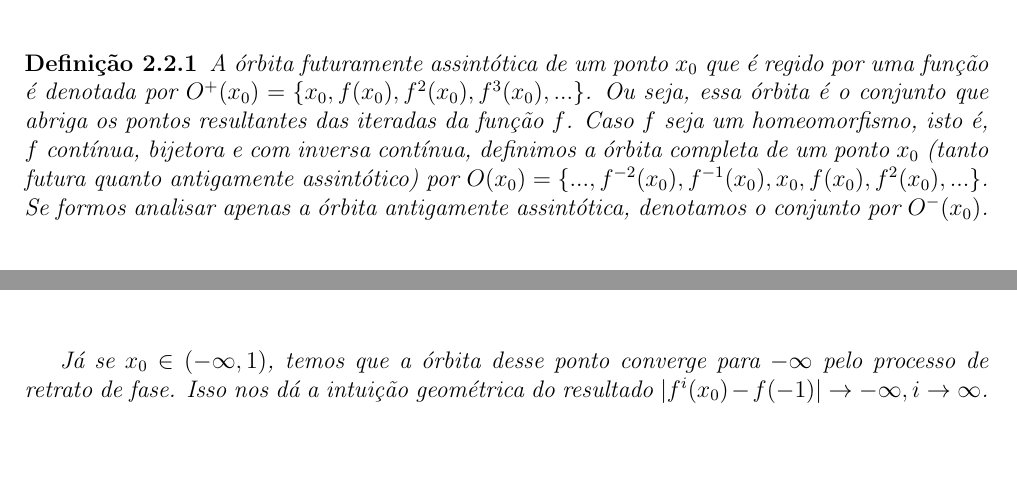
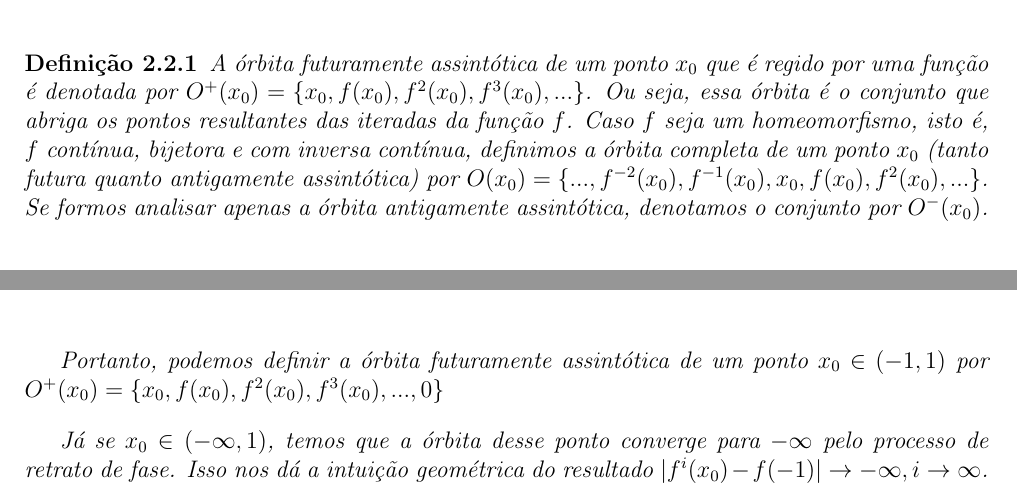
Before and after one commit to pedrozonta21/ic-sistemas-dinamicos, a LaTeX document (IC.tex): two parts of pages 10 and 11 of 13, joined at a grey line, cut so that both start at the same text, the shorter picture padded with empty space. Compiled offline with pdfLaTeX.

Commit message:
txs auto checkin

```diff
--- a/IC.tex
+++ b/IC.tex
@@ -186,7 +186,7 @@
 
 	\begin{definicao}
 		A órbita futuramente assintótica de um ponto $x_0$ que é regido por uma função é denotada por $O^+(x_0) = \{x_0, f(x_0), f^2(x_0), f^3(x_0), ...\}$. Ou seja, essa órbita é o conjunto que abriga os pontos resultantes das iteradas da função $f$.
-		Caso $f$ seja um homeomorfismo, isto é, $f$ contínua, bijetora e com inversa contínua, definimos a órbita completa de um ponto $x_0$ (tanto futura quanto antigamente assintótico) por $O(x_0) = \{..., f^{-2}(x_0), f^{-1}(x_0), x_0, f(x_0), f^2(x_0), ...\}$. Se formos analisar apenas a órbita antigamente assintótica, denotamos o conjunto por $O^-(x_0)$.
+		Caso $f$ seja um homeomorfismo, isto é, $f$ contínua, bijetora e com inversa contínua, definimos a órbita completa de um ponto $x_0$ (tanto futura quanto antigamente assintótica) por $O(x_0) = \{..., f^{-2}(x_0), f^{-1}(x_0), x_0, f(x_0), f^2(x_0), ...\}$. Se formos analisar apenas a órbita antigamente assintótica, denotamos o conjunto por $O^-(x_0)$.
 	\end{definicao}
 
 	Uma forma de analisar a órbitas dos pontos de uma função é através de estudos por meio de seu gráfico. Ao traçar a reta diagonal $y = x$, podemos aplicar uma técnica geométrica chamada retrato de fase, que auxilia a entender o comportamento assintótico dos pontos e a identificar os pontos fixos (que são aqueles onde a reta intersecta o gráfico). Para aplicar essa técnica, traçamos uma linha vertical no ponto inicial $(x_0, x_0)$ até encontrar o gráfico no ponto $(x_0, f(x_0))$. Então, agora fazemos uma linha horizontal iniciando em $(x_0, f(x_0))$ indo até encontrar a diagonal em $(f(x_0), f(x_0))$. Repetimos nesse momento a tração da linha vertical, e após isso a da linha horizontal, sucessivamente.
@@ -200,4 +200,7 @@
 			\caption{Análise da órbita pelo gráfico da função $f(x) = x^3$.}
 		\end{figure}
 
+		Portanto, podemos definir a órbita futuramente assintótica de um ponto $x_0 \in (-1, 1)$ por $O^+(x_0) = \{x_0, f(x_0), f^2(x_0), f^3(x_0), ..., 0\}$
+
 		Já se $x_0 \in (-\infty, 1)$, temos que a órbita desse ponto converge para $-\infty$ pelo processo de retrato de fase. Isso nos dá a intuição geométrica do resultado $|f^i(x_0) - f(-1)| \rightarrow -\infty, i \rightarrow \infty$.
+	\end{exemplo}
```
Also changed, not shown: IC.tex (7 more changed lines).
